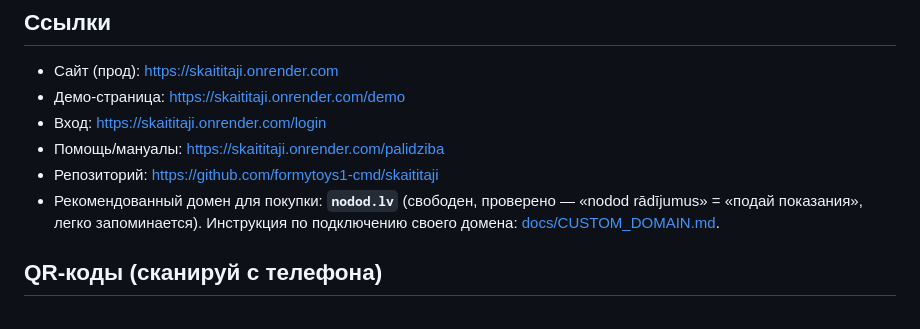
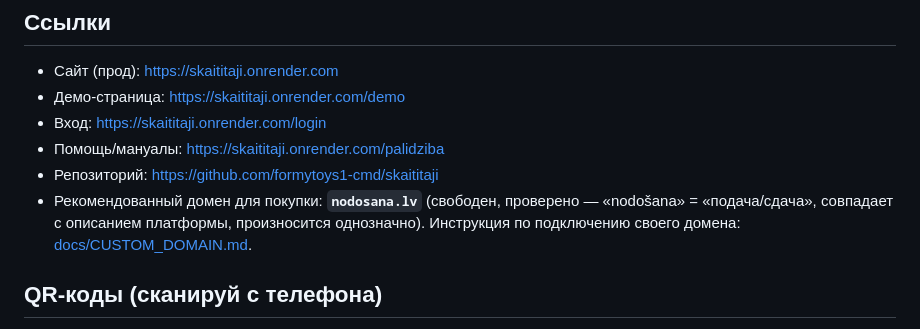
Before and after one commit to formytoys1-cmd/skaititaji, a Markdown page: docs/QUICK_REFERENCE.md, the part around the change. GitHub-like rendering.

```diff
--- a/docs/QUICK_REFERENCE.md
+++ b/docs/QUICK_REFERENCE.md
@@ -9,9 +9,10 @@
 - Вход: https://skaititaji.onrender.com/login
 - Помощь/мануалы: https://skaititaji.onrender.com/palidziba
 - Репозиторий: https://github.com/formytoys1-cmd/skaititaji
-- Рекомендованный домен для покупки: **`nodod.lv`** (свободен, проверено —
-  «nodod rādījumus» = «подай показания», легко запоминается). Инструкция по
-  подключению своего домена: [docs/CUSTOM_DOMAIN.md](CUSTOM_DOMAIN.md).
+- Рекомендованный домен для покупки: **`nodosana.lv`** (свободен, проверено —
+  «nodošana» = «подача/сдача», совпадает с описанием платформы, произносится
+  однозначно). Инструкция по подключению своего домена:
+  [docs/CUSTOM_DOMAIN.md](CUSTOM_DOMAIN.md).
 
 ## QR‑коды (сканируй с телефона)
 QR «живые» — их отдаёт само приложение, поэтому они всегда указывают на актуальный
```
Also changed, not shown: docs/CUSTOM_DOMAIN.md (+21 -12 lines).
